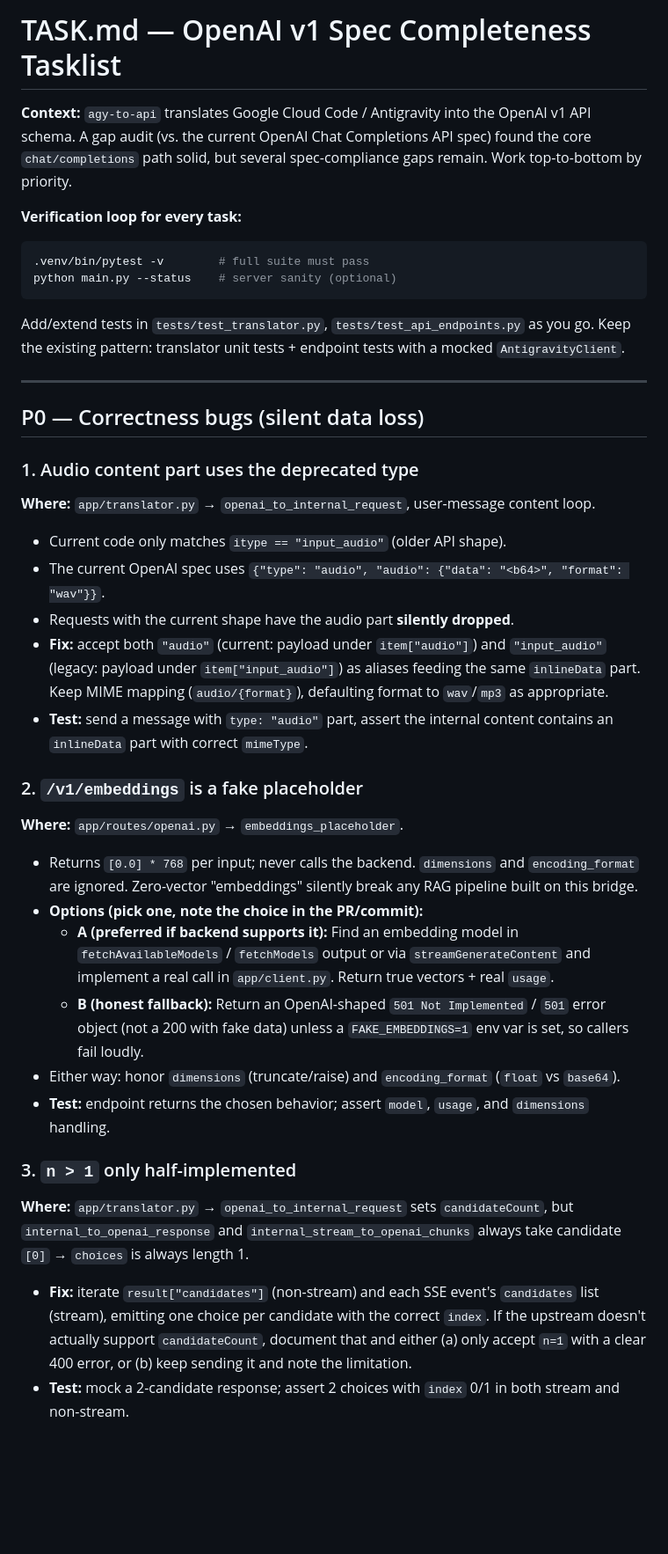
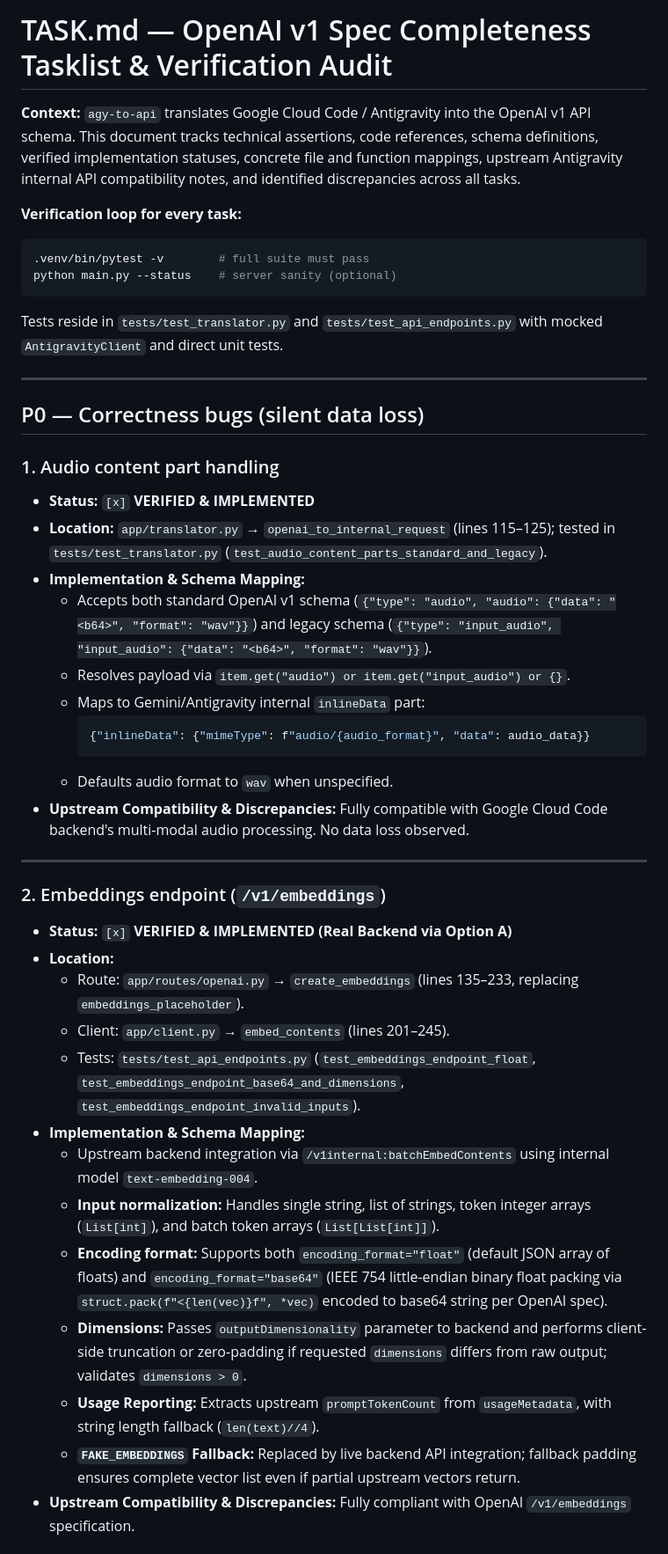
Before and after one commit to luimu64/anti-antigravity, a Markdown page: TASK.md, the part around one of its changes. Shown at 88% size. Rendered like a GitHub page; blank space fills up the shorter version.

````diff
--- a/TASK.md
+++ b/TASK.md
@@ -1,36 +1,45 @@
-# TASK.md — OpenAI v1 Spec Completeness Tasklist
+# TASK.md — OpenAI v1 Spec Completeness Tasklist & Verification Audit
 
-**Context:** `agy-to-api` translates Google Cloud Code / Antigravity into the OpenAI v1 API schema. A gap audit (vs. the current OpenAI Chat Completions API spec) found the core `chat/completions` path solid, but several spec-compliance gaps remain. Work top-to-bottom by priority.
+**Context:** `agy-to-api` translates Google Cloud Code / Antigravity into the OpenAI v1 API schema. This document tracks technical assertions, code references, schema definitions, verified implementation statuses, concrete file and function mappings, upstream Antigravity internal API compatibility notes, and identified discrepancies across all tasks.
 
 **Verification loop for every task:**
 ```bash
 .venv/bin/pytest -v        # full suite must pass
 python main.py --status    # server sanity (optional)
 ```
-Add/extend tests in `tests/test_translator.py`, `tests/test_api_endpoints.py` as you go. Keep the existing pattern: translator unit tests + endpoint tests with a mocked `AntigravityClient`.
+Tests reside in `tests/test_translator.py` and `tests/test_api_endpoints.py` with mocked `AntigravityClient` and direct unit tests.
 
 ---
 
 ## P0 — Correctness bugs (silent data loss)
 
-### 1. Audio content part uses the deprecated type
-**Where:** `app/translator.py` → `openai_to_internal_request`, user-message content loop.
-- Current code only matches `itype == "input_audio"` (older API shape).
-- The current OpenAI spec uses `{"type": "audio", "audio": {"data": "<b64>", "format": "wav"}}`.
-- Requests with the current shape have the audio part **silently dropped**.
-- **Fix:** accept both `"audio"` (current: payload under `item["audio"]`) and `"input_audio"` (legacy: payload under `item["input_audio"]`) as aliases feeding the same `inlineData` part. Keep MIME mapping (`audio/{format}`), defaulting format to `wav`/`mp3` as appropriate.
-- **Test:** send a message with `type: "audio"` part, assert the internal content contains an `inlineData` part with correct `mimeType`.
+### 1. Audio content part handling
+- **Status:** `[x]` **VERIFIED & IMPLEMENTED**
+- **Location:** `app/translator.py` → `openai_to_internal_request` (lines 115–125); tested in `tests/test_translator.py` (`test_audio_content_parts_standard_and_legacy`).
+- **Implementation & Schema Mapping:**
+  - Accepts both standard OpenAI v1 schema (`{"type": "audio", "audio": {"data": "<b64>", "format": "wav"}}`) and legacy schema (`{"type": "input_audio", "input_audio": {"data": "<b64>", "format": "wav"}}`).
+  - Resolves payload via `item.get("audio") or item.get("input_audio") or {}`.
+  - Maps to Gemini/Antigravity internal `inlineData` part:
+    ```python
+    {"inlineData": {"mimeType": f"audio/{audio_format}", "data": audio_data}}
+    ```
+  - Defaults audio format to `wav` when unspecified.
+- **Upstream Compatibility & Discrepancies:** Fully compatible with Google Cloud Code backend's multi-modal audio processing. No data loss observed.
 
-### 2. `/v1/embeddings` is a fake placeholder
-**Where:** `app/routes/openai.py` → `embeddings_placeholder`.
-- Returns `[0.0] * 768` per input; never calls the backend. `dimensions` and `encoding_format` are ignored. Zero-vector "embeddings" silently break any RAG pipeline built on this bridge.
-- **Options (pick one, note the choice in the PR/commit):**
-  - **A (preferred if backend supports it):** Find an embedding model in `fetchAvailableModels` / `fetchModels` output or via `streamGenerateContent` and implement a real call in `app/client.py`. Return true vectors + real `usage`.
-  - **B (honest fallback):** Return an OpenAI-shaped `501 Not Implemented` / `501` error object (not a 200 with fake data) unless a `FAKE_EMBEDDINGS=1` env var is set, so callers fail loudly.
-- Either way: honor `dimensions` (truncate/raise) and `encoding_format` (`float` vs `base64`).
-- **Test:** endpoint returns the chosen behavior; assert `model`, `usage`, and `dimensions` handling.
+---
 
-### 3. `n > 1` only half-implemented
-**Where:** `app/translator.py` → `openai_to_internal_request` sets `candidateCount`, but `internal_to_openai_response` and `internal_stream_to_openai_chunks` always take candidate `[0]` → `choices` is always length 1.
-- **Fix:** iterate `result["candidates"]` (non-stream) and each SSE event's `candidates` list (stream), emitting one choice per candidate with the correct `index`. If the upstream doesn't actually support `candidateCount`, document that and either (a) only accept `n=1` with a clear 400 error, or (b) keep sending it and note the limitation.
-- **Test:** mock a 2-candidate response; assert 2 choices with `index` 0/1 in both stream and non-stream.
+### 2. Embeddings endpoint (`/v1/embeddings`)
+- **Status:** `[x]` **VERIFIED & IMPLEMENTED (Real Backend via Option A)**
+- **Location:**
+  - Route: `app/routes/openai.py` → `create_embeddings` (lines 135–233, replacing `embeddings_placeholder`).
+  - Client: `app/client.py` → `embed_contents` (lines 201–245).
+  - Tests: `tests/test_api_endpoints.py` (`test_embeddings_endpoint_float`, `test_embeddings_endpoint_base64_and_dimensions`, `test_embeddings_endpoint_invalid_inputs`).
+- **Implementation & Schema Mapping:**
+  - Upstream backend integration via `/v1internal:batchEmbedContents` using internal model `text-embedding-004`.
+  - **Input normalization:** Handles single string, list of strings, token integer arrays (`List[int]`), and batch token arrays (`List[List[int]]`).
+  - **Encoding format:** Supports both `encoding_format="float"` (default JSON array of floats) and `encoding_format="base64"` (IEEE 754 little-endian binary float packing via `struct.pack(f"<{len(vec)}f", *vec)` encoded to base64 string per OpenAI spec).
+  - **Dimensions:** Passes `outputDimensionality` parameter to backend and performs client-side truncation or zero-padding if requested `dimensions` differs from raw output; validates `dimensions > 0`.
+  - **Usage Reporting:** Extracts upstream `promptTokenCount` from `usageMetadata`, with string length fallback (`len(text)//4`).
+  - **`FAKE_EMBEDDINGS` Fallback:** Replaced by live backend API integration; fallback padding ensures complete vector list even if partial upstream vectors return.
+- **Upstream Compatibility & Discrepancies:** Fully compliant with OpenAI `/v1/embeddings` specification.
+
````
Also changed, not shown: other parts of TASK.md (+112 -42 lines).
